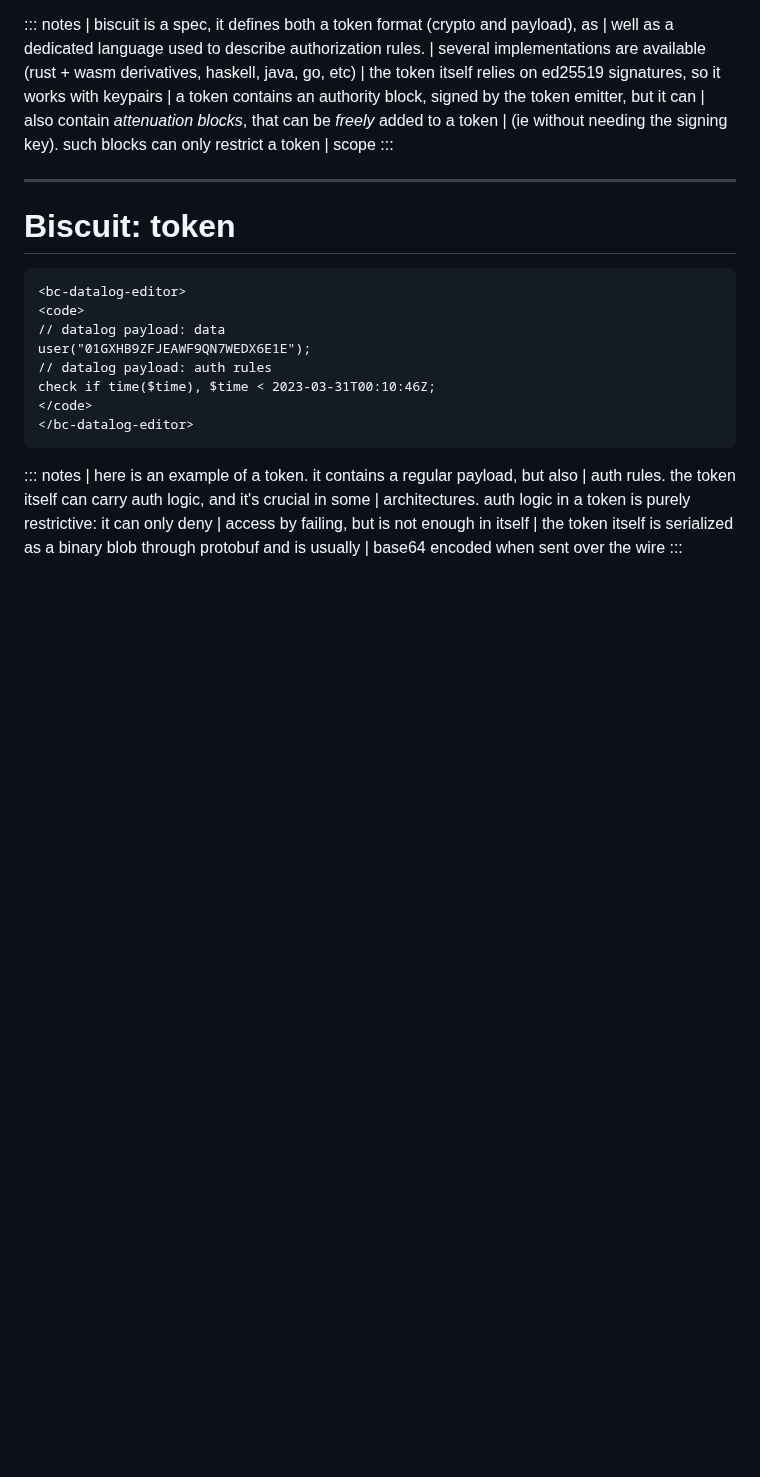
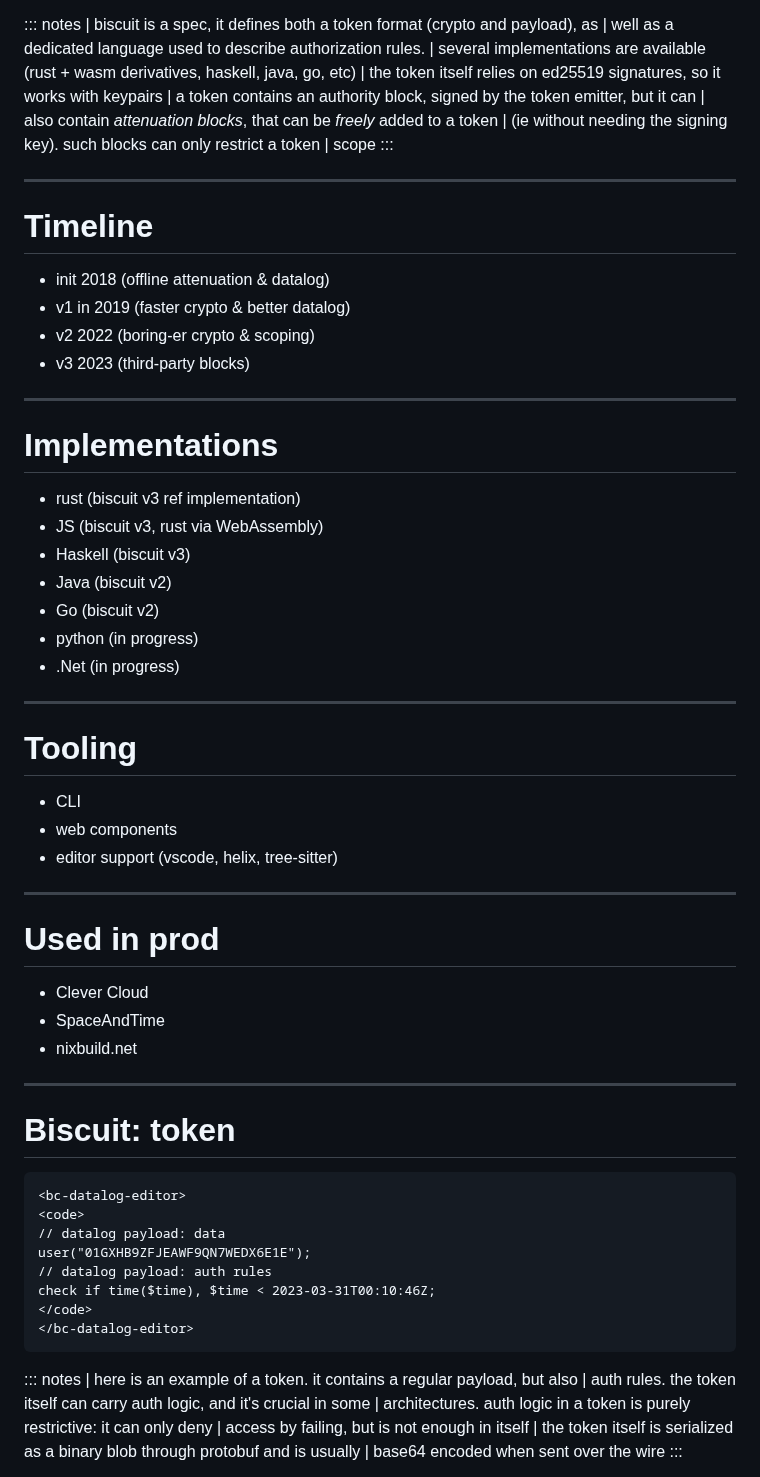
Before and after one commit to divarvel/dist-auth-talk, a Markdown page: slides.md, the part around one of its changes. Drawn GitHub-style; blank space fills up the shorter version.

Commit message:
more slides

```diff
--- a/slides.md
+++ b/slides.md
@@ -526,6 +527,43 @@ properties
 | (ie without needing the signing key). such blocks can only restrict a token
 | scope
 :::
+
+---
+
+# Timeline
+
+- init 2018 (offline attenuation & datalog)
+- v1 in 2019 (faster crypto & better datalog)
+- v2 2022 (boring-er crypto & scoping)
+- v3 2023 (third-party blocks)
+
+---
+
+# Implementations
+
+- rust (biscuit v3 ref implementation)
+- JS (biscuit v3, rust via WebAssembly)
+- Haskell (biscuit v3)
+- Java (biscuit v2)
+- Go (biscuit v2)
+- python (in progress)
+- .Net (in progress)
+
+---
+
+# Tooling
+
+- CLI
+- web components
+- editor support (vscode, helix, tree-sitter)
+
+---
+
+# Used in prod
+
+- Clever Cloud
+- SpaceAndTime
+- nixbuild.net
 
 ---
 
```
Also changed, not shown: other parts of slides.md (+1 -0 lines).
